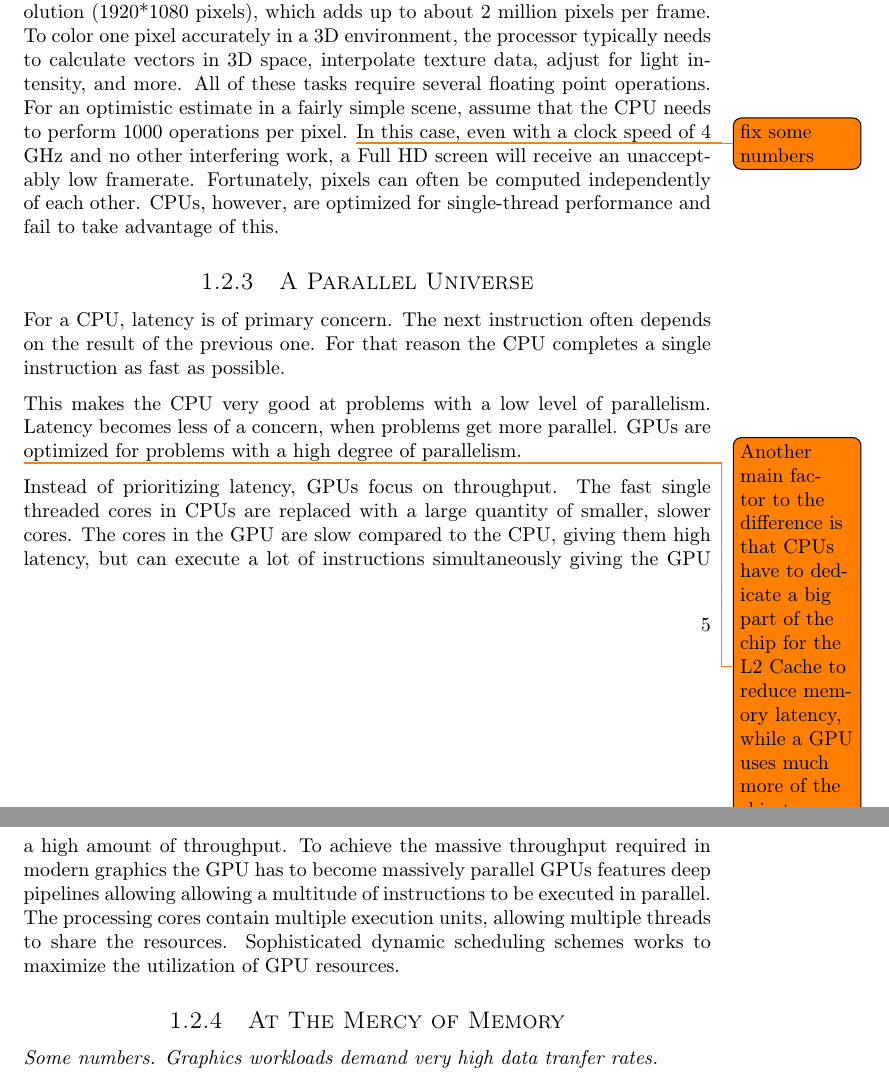
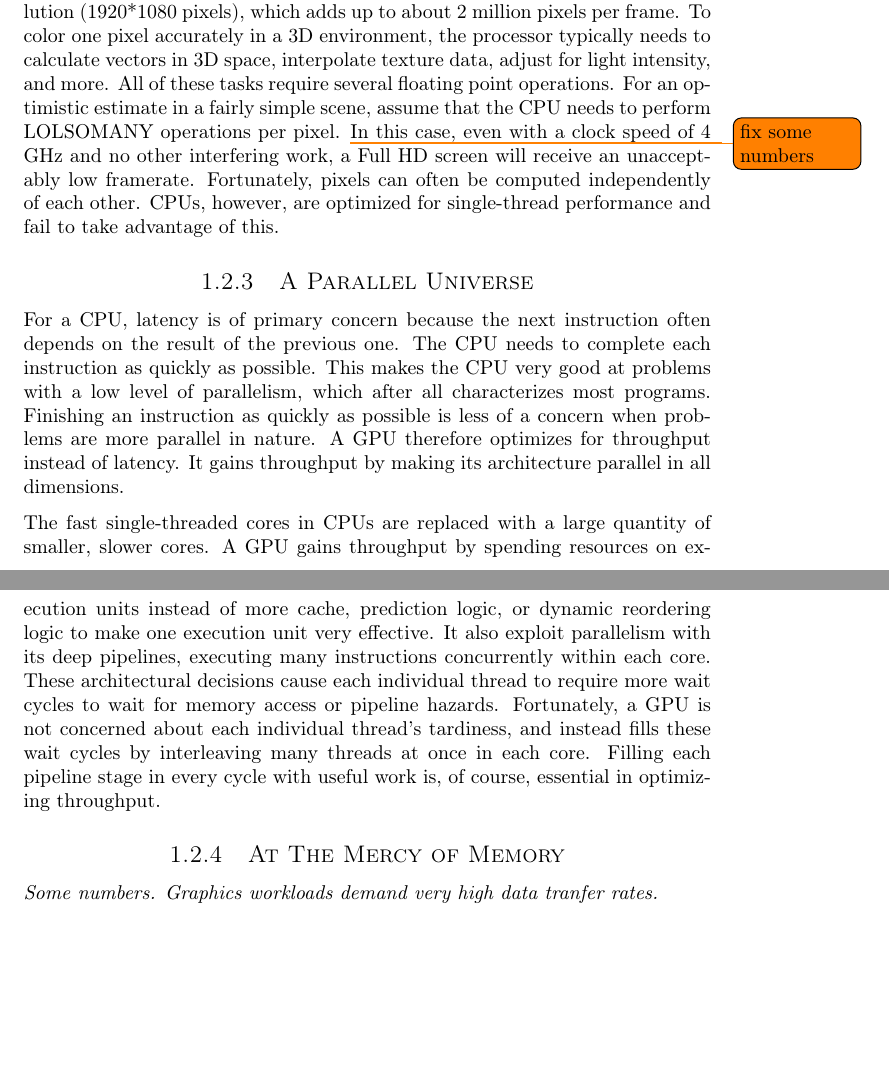
Before and after one commit to dmpro2014/report, a LaTeX thesis (report/main/report.tex, which reads report/introduction/introduction.tex): two parts of pages 11 and 12 of 32, joined at a grey line, cut so that both start at the same text, the shorter picture padded with empty space. Compiled offline with pdfLaTeX.

Commit message:
parallelism work

```diff
--- a/report/introduction/introduction.tex
+++ b/report/introduction/introduction.tex
@@ -129,29 +129,28 @@ To illustrate why computers and mobile devices include a separate GPU, lets look
 Consumers expect their computers to display videos and games in Full HD resolution (1920*1080 pixels), which adds up to about 2 million pixels per frame.
 To color one pixel accurately in a 3D environment, the processor typically needs to calculate vectors in 3D space, interpolate texture data, adjust for light intensity, and more.
 All of these tasks require several floating point operations.
-For an optimistic estimate in a fairly simple scene, assume that the CPU needs to perform 1000 operations per pixel. \todo{fix some numbers}
+For an optimistic estimate in a fairly simple scene, assume that the CPU needs to perform LOLSOMANY operations per pixel. \todo{fix some numbers}
 In this case, even with a clock speed of 4 GHz and no other interfering work, a Full HD screen will receive an unacceptably low framerate.
 Fortunately, pixels can often be computed independently of each other.
 CPUs, however, are optimized for single-thread performance and fail to take advantage of this.
 
 \subsection{A Parallel Universe}
 
-For a CPU, latency is of primary concern.
-The next instruction often depends on the result of the previous one.
-For that reason the CPU completes a single instruction as fast as possible.
+For a CPU, latency is of primary concern because the next instruction often depends on the result of the previous one.
+The CPU needs to complete each instruction as quickly as possible.
+This makes the CPU very good at problems with a low level of parallelism, which after all characterizes most programs.
+Finishing an instruction as quickly as possible is less of a concern when problems are more parallel in nature.
+A GPU therefore optimizes for throughput instead of latency.
+It gains throughput by making its architecture parallel in all dimensions.
 
-This makes the CPU very good at problems with a low level of parallelism.
-Latency becomes less of a concern, when problems get more parallel.
-GPUs are optimized for problems with a high degree of parallelism.
+The fast single-threaded cores in CPUs are replaced with a large quantity of smaller, slower cores.
+A GPU gains throughput by spending resources on execution units instead of more cache, prediction logic, or dynamic reordering logic to make one execution unit very effective.
+It also exploit parallelism with its deep pipelines, executing many instructions concurrently within each core.
+These architectural decisions cause each individual thread to require more wait cycles to wait for memory access or pipeline hazards.
+Fortunately, a GPU is not concerned about each individual thread's tardiness, and instead fills these wait cycles by interleaving many threads at once in each core.
+Filling each pipeline stage in every cycle with useful work is, of course, essential in optimizing throughput.
 
-\todo{Another main factor to the difference is that CPUs have to dedicate a big part of the chip for the L2 Cache to reduce memory latency, while a GPU uses much more of the chip to actual ALU logic. Talk about this?}
-Instead of prioritizing latency, GPUs focus on throughput.
-The fast single threaded cores in CPUs are replaced with a large quantity of smaller, slower cores.
-The cores in the GPU are slow compared to the CPU, giving them high latency, but can execute a lot of instructions simultaneously giving the GPU a high amount of throughput.
-To achieve the massive throughput required in modern graphics the GPU has to become massively parallel
-GPUs features deep pipelines allowing allowing a multitude of instructions to be executed in parallel.
-The processing cores contain multiple execution units, allowing multiple threads to share the resources.
-Sophisticated dynamic scheduling schemes works to maximize the utilization of GPU resources.
+% Sophisticated dynamic scheduling schemes works to maximize the utilization of GPU resources.
 
 \subsection{At The Mercy of Memory}
 
```
Also changed, not shown: report/introduction/introduction.tex (2 more changed lines).
